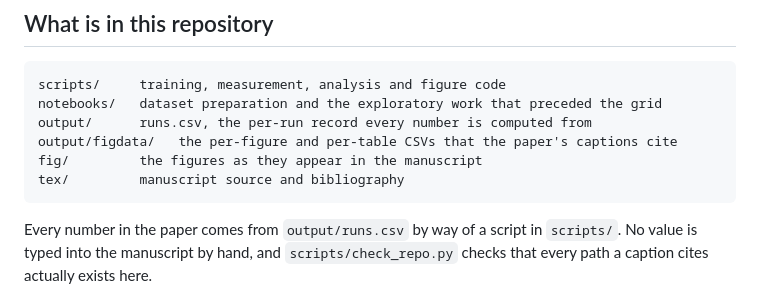
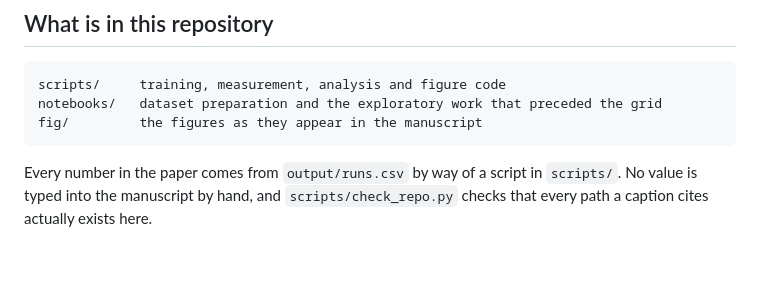
Before and after one commit to KMDR82/RAODPP, a Markdown page: README.md, the part around the change. Drawn GitHub-style; blank space fills up the shorter version.

Commit message:
Update README to remove output file details
Removed references to output files in the README.

````diff
--- a/README.md
+++ b/README.md
@@ -15,10 +15,7 @@ on the device at batch size one rather than inferred from parameter counts or FL
 ```
 scripts/     training, measurement, analysis and figure code
 notebooks/   dataset preparation and the exploratory work that preceded the grid
-output/      runs.csv, the per-run record every number is computed from
-output/figdata/   the per-figure and per-table CSVs that the paper's captions cite
 fig/         the figures as they appear in the manuscript
-tex/         manuscript source and bibliography
 ```
 
 Every number in the paper comes from `output/runs.csv` by way of a script in `scripts/`.
````
